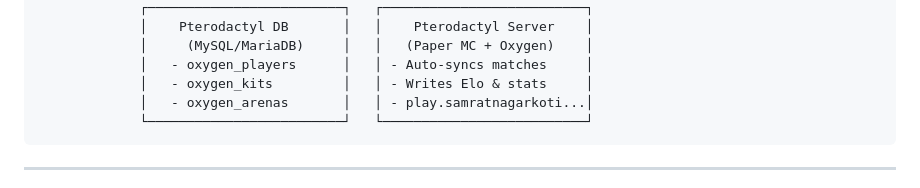
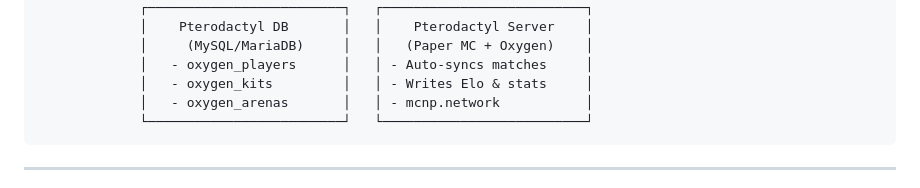
Before and after one commit to 4R1AL/oxygen, a Markdown page: README.md, the part around the change. Rendered like a GitHub page.

Commit message:
Update README with correct server address

````diff
--- a/README.md
+++ b/README.md
@@ -31,7 +31,7 @@ Modern, esports-themed web integration for the **Oxygen Minecraft Duel Plugin**,
              │     (MySQL/MariaDB)     │   │   (Paper MC + Oxygen)    │
              │   - oxygen_players      │   │ - Auto-syncs matches     │
              │   - oxygen_kits         │   │ - Writes Elo & stats     │
-             │   - oxygen_arenas       │   │ - play.samratnagarkoti...│
+             │   - oxygen_arenas       │   │ - mcnp.network           │
              └─────────────────────────┘   └──────────────────────────┘
 ```
 
````
